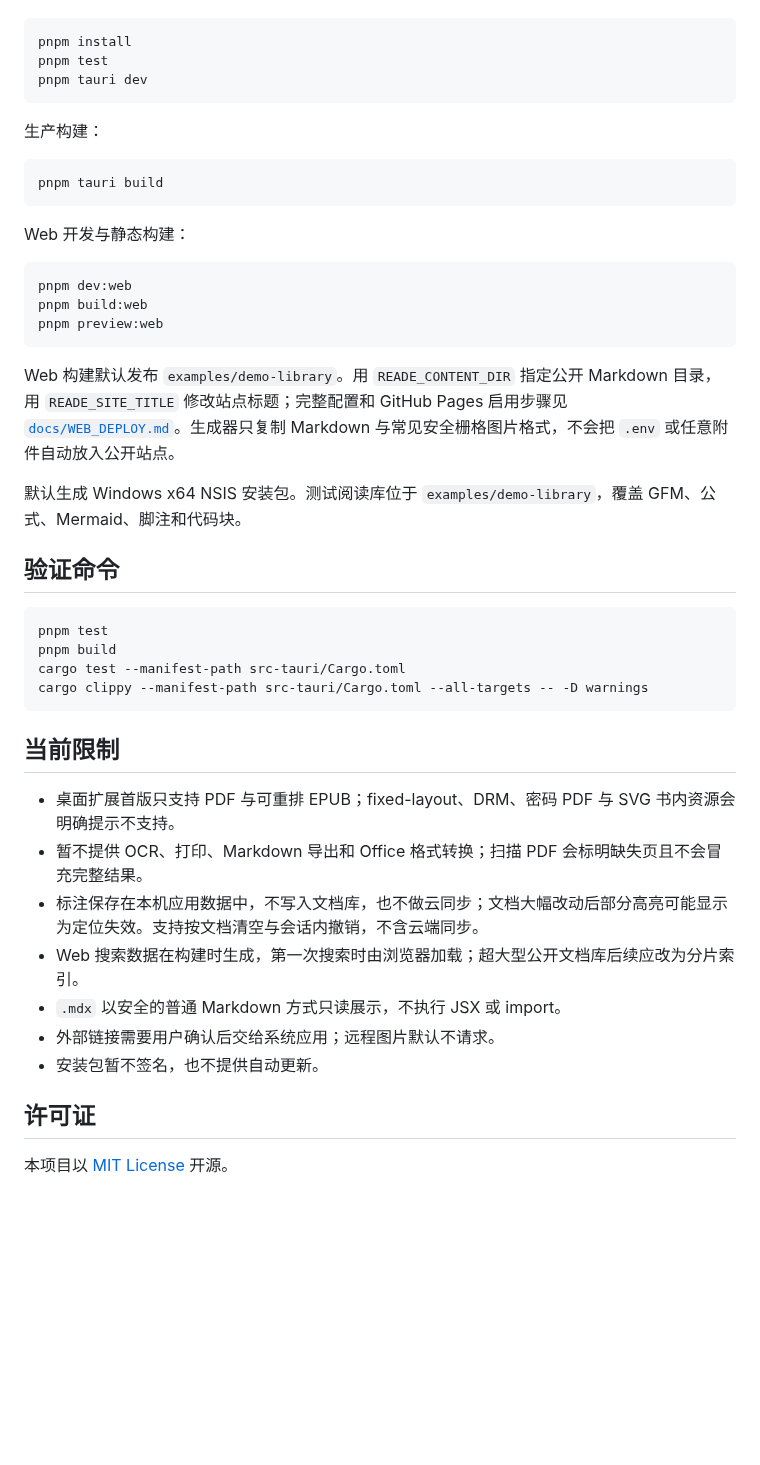
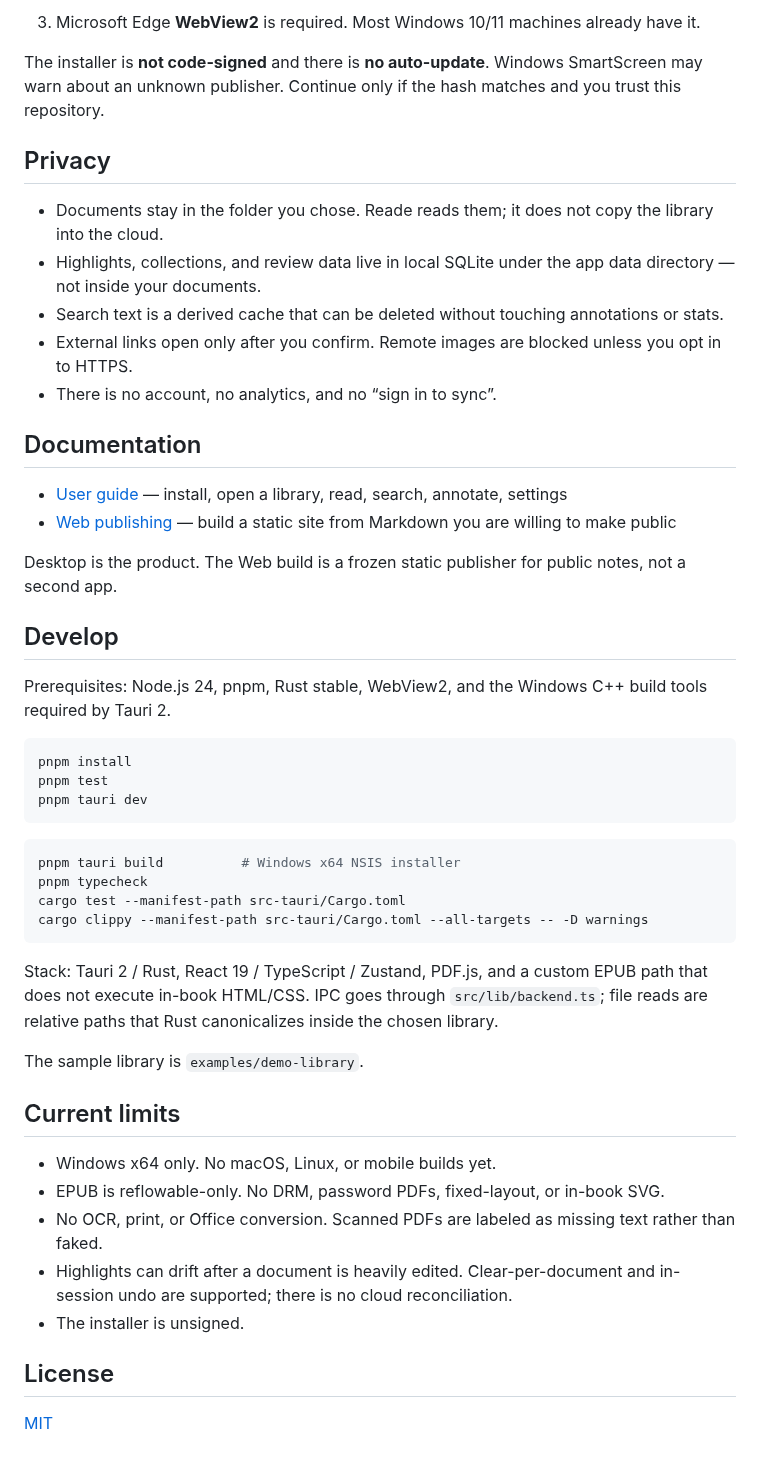
Before and after one commit to RsLuna7/reade, a Markdown page: README.md, the part around one of its changes. GitHub-like rendering; blank space fills up the shorter version.

````diff
--- a/README.md
+++ b/README.md
@@ -73,3 +87,25 @@ Rust 后端只接受相对于已选文档库的路径，并在读取前进行 ca
+3. Microsoft Edge **WebView2** is required. Most Windows 10/11 machines already have it.
+
+The installer is **not code-signed** and there is **no auto-update**. Windows SmartScreen may warn about an unknown publisher. Continue only if the hash matches and you trust this repository.
+
+## Privacy
+
+- Documents stay in the folder you chose. Reade reads them; it does not copy the library into the cloud.
+- Highlights, collections, and review data live in local SQLite under the app data directory — not inside your documents.
+- Search text is a derived cache that can be deleted without touching annotations or stats.
+- External links open only after you confirm. Remote images are blocked unless you opt in to HTTPS.
+- There is no account, no analytics, and no “sign in to sync”.
+
+## Documentation
+
+- [User guide](docs/USER_GUIDE.md) — install, open a library, read, search, annotate, settings
+- [Web publishing](docs/WEB_DEPLOY.md) — build a static site from Markdown you are willing to make public
+
+Desktop is the product. The Web build is a frozen static publisher for public notes, not a second app.
+
+## Develop
+
+Prerequisites: Node.js 24, pnpm, Rust stable, WebView2, and the Windows C++ build tools required by Tauri 2.
 
 ```powershell
 pnpm install
@@ -77,43 +113,25 @@ pnpm test
 pnpm tauri dev
 ```
 
-生产构建：
-
 ```powershell
-pnpm tauri build
-```
-
-Web 开发与静态构建：
-
-```powershell
-pnpm dev:web
-pnpm build:web
-pnpm preview:web
-```
-
-Web 构建默认发布 `examples/demo-library`。用 `READE_CONTENT_DIR` 指定公开 Markdown 目录，用 `READE_SITE_TITLE` 修改站点标题；完整配置和 GitHub Pages 启用步骤见 [`docs/WEB_DEPLOY.md`](docs/WEB_DEPLOY.md)。生成器只复制 Markdown 与常见安全栅格图片格式，不会把 `.env` 或任意附件自动放入公开站点。
-
-默认生成 Windows x64 NSIS 安装包。测试阅读库位于 `examples/demo-library`，覆盖 GFM、公式、Mermaid、脚注和代码块。
-
-## 验证命令
-
-```powershell
-pnpm test
-pnpm build
+pnpm tauri build          # Windows x64 NSIS installer
+pnpm typecheck
 cargo test --manifest-path src-tauri/Cargo.toml
 cargo clippy --manifest-path src-tauri/Cargo.toml --all-targets -- -D warnings
 ```
 
-## 当前限制
+Stack: Tauri 2 / Rust, React 19 / TypeScript / Zustand, PDF.js, and a custom EPUB path that does not execute in-book HTML/CSS. IPC goes through `src/lib/backend.ts`; file reads are relative paths that Rust canonicalizes inside the chosen library.
 
-- 桌面扩展首版只支持 PDF 与可重排 EPUB；fixed-layout、DRM、密码 PDF 与 SVG 书内资源会明确提示不支持。
-- 暂不提供 OCR、打印、Markdown 导出和 Office 格式转换；扫描 PDF 会标明缺失页且不会冒充完整结果。
-- 标注保存在本机应用数据中，不写入文档库，也不做云同步；文档大幅改动后部分高亮可能显示为定位失效。支持按文档清空与会话内撤销，不含云端同步。
-- Web 搜索数据在构建时生成，第一次搜索时由浏览器加载；超大型公开文档库后续应改为分片索引。
-- `.mdx` 以安全的普通 Markdown 方式只读展示，不执行 JSX 或 import。
-- 外部链接需要用户确认后交给系统应用；远程图片默认不请求。
-- 安装包暂不签名，也不提供自动更新。
+The sample library is `examples/demo-library`.
 
-## 许可证
+## Current limits
 
-本项目以 [MIT License](LICENSE) 开源。
+- Windows x64 only. No macOS, Linux, or mobile builds yet.
+- EPUB is reflowable-only. No DRM, password PDFs, fixed-layout, or in-book SVG.
+- No OCR, print, or Office conversion. Scanned PDFs are labeled as missing text rather than faked.
+- Highlights can drift after a document is heavily edited. Clear-per-document and in-session undo are supported; there is no cloud reconciliation.
+- The installer is unsigned.
+
+## License
+
+[MIT](LICENSE)
````
Also changed, not shown: other parts of README.md (+75 -61 lines), README.zh-CN.md (added, +137 -0 lines), docs/USER_GUIDE.md (+1 -1 lines), docs/screenshots/logo.png (added), docs/screenshots/reading-dark.png (added), docs/screenshots/reading-light.png (added), docs/screenshots/social-preview.png (added).
